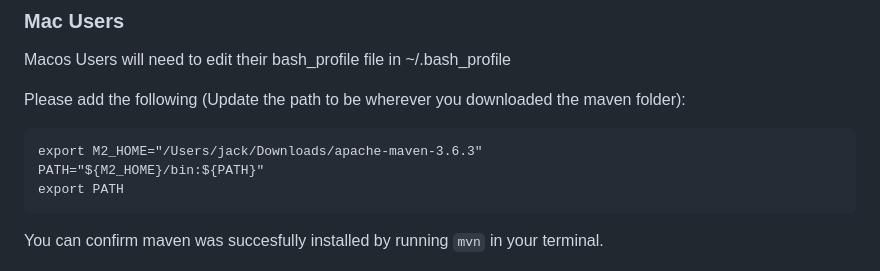
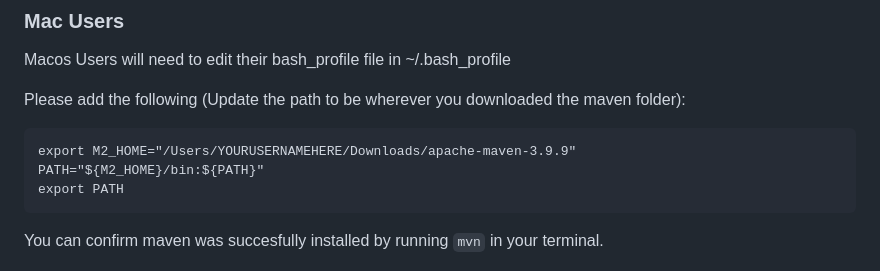
Before and after one commit to LeftsideMartian/IoTBay-Project, a Markdown page: README.md, the part around the change. Rendered like a GitHub page.

````diff
--- a/README.md
+++ b/README.md
@@ -20,7 +20,7 @@ Macos Users will need to edit their bash_profile file in ~/.bash_profile
 Please add the following (Update the path to be wherever you downloaded the maven folder):
 
 ```
-export M2_HOME="/Users/jack/Downloads/apache-maven-3.6.3"
+export M2_HOME="/Users/YOURUSERNAMEHERE/Downloads/apache-maven-3.9.9"
 PATH="${M2_HOME}/bin:${PATH}"
 export PATH
 ```
````
